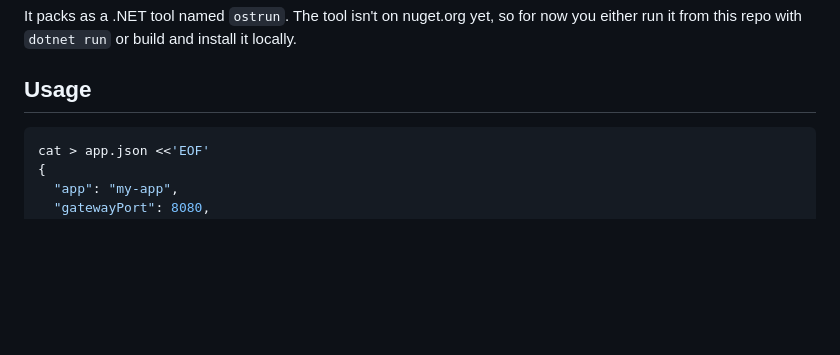
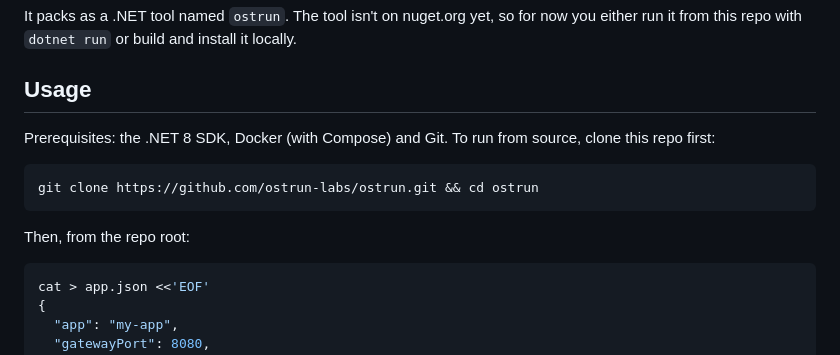
Before and after one commit to ostrun-labs/ostrun, a Markdown page: generator/README.md, the part around the change. Rendered like a GitHub page; blank space fills up the shorter version.

````diff
--- a/generator/README.md
+++ b/generator/README.md
@@ -5,6 +5,14 @@ MVP script that automates what an earlier manual spike did by hand: clone the se
 It packs as a .NET tool named `ostrun`. The tool isn't on nuget.org yet, so for now you either run it from this repo with `dotnet run` or build and install it locally.
 
 ## Usage
+
+Prerequisites: the .NET 8 SDK, Docker (with Compose) and Git. To run from source, clone this repo first:
+
+```bash
+git clone https://github.com/ostrun-labs/ostrun.git && cd ostrun
+```
+
+Then, from the repo root:
 
 ```bash
 cat > app.json <<'EOF'
````
Also changed, not shown: README.md (+8 -0 lines).
